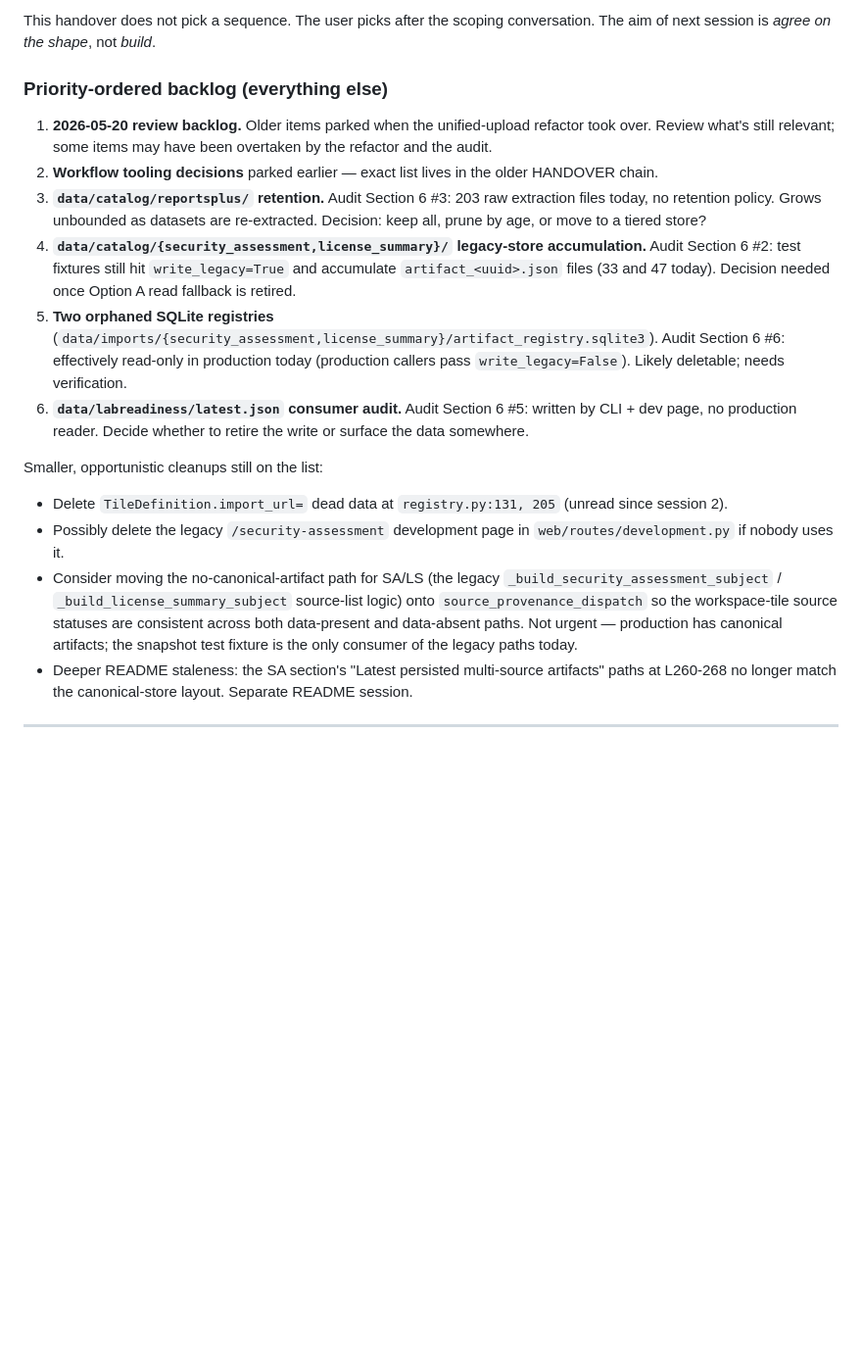
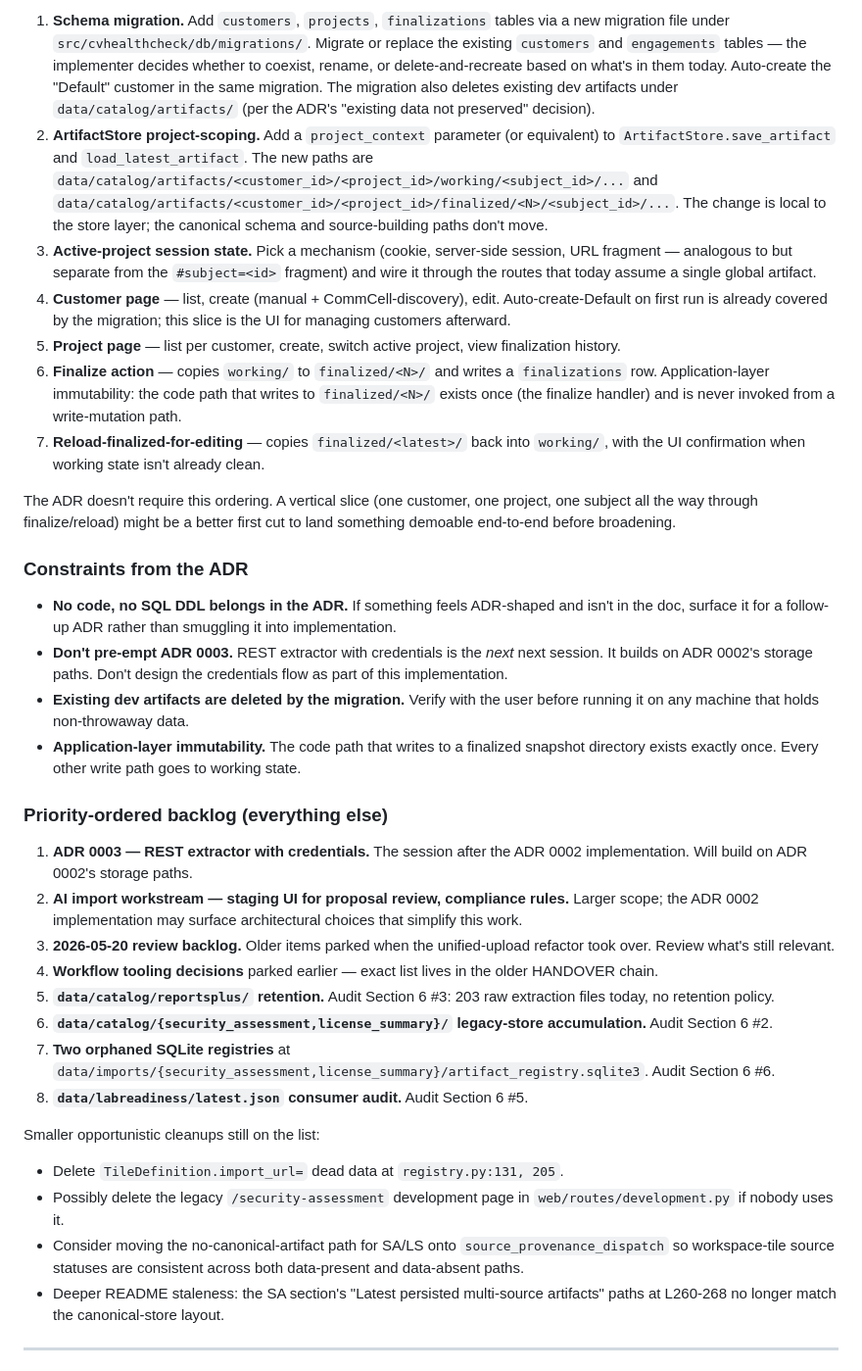
Before and after one commit to mvorstman/cv-healthcheck, a Markdown page: HANDOVER.md, the part around one of its changes. Shown at 98% size. GitHub-like rendering; blank space fills up the shorter version.

```diff
--- a/HANDOVER.md
+++ b/HANDOVER.md
@@ -57,21 +54,38 @@ Shape of the scoping conversation the next session should drive:
 
-This handover does not pick a sequence. The user picks after the scoping conversation. The aim of next session is *agree on the shape*, not *build*.
+1. **Schema migration.** Add `customers`, `projects`, `finalizations` tables via a new migration file under `src/cvhealthcheck/db/migrations/`. Migrate or replace the existing `customers` and `engagements` tables — the implementer decides whether to coexist, rename, or delete-and-recreate based on what's in them today. Auto-create the "Default" customer in the same migration. The migration also deletes existing dev artifacts under `data/catalog/artifacts/` (per the ADR's "existing data not preserved" decision).
+2. **ArtifactStore project-scoping.** Add a `project_context` parameter (or equivalent) to `ArtifactStore.save_artifact` and `load_latest_artifact`. The new paths are `data/catalog/artifacts/<customer_id>/<project_id>/working/<subject_id>/...` and `data/catalog/artifacts/<customer_id>/<project_id>/finalized/<N>/<subject_id>/...`. The change is local to the store layer; the canonical schema and source-building paths don't move.
+3. **Active-project session state.** Pick a mechanism (cookie, server-side session, URL fragment — analogous to but separate from the `#subject=<id>` fragment) and wire it through the routes that today assume a single global artifact.
+4. **Customer page** — list, create (manual + CommCell-discovery), edit. Auto-create-Default on first run is already covered by the migration; this slice is the UI for managing customers afterward.
+5. **Project page** — list per customer, create, switch active project, view finalization history.
+6. **Finalize action** — copies `working/` to `finalized/<N>/` and writes a `finalizations` row. Application-layer immutability: the code path that writes to `finalized/<N>/` exists once (the finalize handler) and is never invoked from a write-mutation path.
+7. **Reload-finalized-for-editing** — copies `finalized/<latest>/` back into `working/`, with the UI confirmation when working state isn't already clean.
+
+The ADR doesn't require this ordering. A vertical slice (one customer, one project, one subject all the way through finalize/reload) might be a better first cut to land something demoable end-to-end before broadening.
+
+### Constraints from the ADR
+
+- **No code, no SQL DDL belongs in the ADR.** If something feels ADR-shaped and isn't in the doc, surface it for a follow-up ADR rather than smuggling it into implementation.
+- **Don't pre-empt ADR 0003.** REST extractor with credentials is the *next* next session. It builds on ADR 0002's storage paths. Don't design the credentials flow as part of this implementation.
+- **Existing dev artifacts are deleted by the migration.** Verify with the user before running it on any machine that holds non-throwaway data.
+- **Application-layer immutability.** The code path that writes to a finalized snapshot directory exists exactly once. Every other write path goes to working state.
 
 ### Priority-ordered backlog (everything else)
 
-1. **2026-05-20 review backlog.** Older items parked when the unified-upload refactor took over. Review what's still relevant; some items may have been overtaken by the refactor and the audit.
-2. **Workflow tooling decisions** parked earlier — exact list lives in the older HANDOVER chain.
-3. **`data/catalog/reportsplus/` retention.** Audit Section 6 #3: 203 raw extraction files today, no retention policy. Grows unbounded as datasets are re-extracted. Decision: keep all, prune by age, or move to a tiered store?
-4. **`data/catalog/{security_assessment,license_summary}/` legacy-store accumulation.** Audit Section 6 #2: test fixtures still hit `write_legacy=True` and accumulate `artifact_<uuid>.json` files (33 and 47 today). Decision needed once Option A read fallback is retired.
-5. **Two orphaned SQLite registries** (`data/imports/{security_assessment,license_summary}/artifact_registry.sqlite3`). Audit Section 6 #6: effectively read-only in production today (production callers pass `write_legacy=False`). Likely deletable; needs verification.
-6. **`data/labreadiness/latest.json` consumer audit.** Audit Section 6 #5: written by CLI + dev page, no production reader. Decide whether to retire the write or surface the data somewhere.
+1. **ADR 0003 — REST extractor with credentials.** The session after the ADR 0002 implementation. Will build on ADR 0002's storage paths.
+2. **AI import workstream — staging UI for proposal review, compliance rules.** Larger scope; the ADR 0002 implementation may surface architectural choices that simplify this work.
+3. **2026-05-20 review backlog.** Older items parked when the unified-upload refactor took over. Review what's still relevant.
+4. **Workflow tooling decisions** parked earlier — exact list lives in the older HANDOVER chain.
+5. **`data/catalog/reportsplus/` retention.** Audit Section 6 #3: 203 raw extraction files today, no retention policy.
+6. **`data/catalog/{security_assessment,license_summary}/` legacy-store accumulation.** Audit Section 6 #2.
+7. **Two orphaned SQLite registries** at `data/imports/{security_assessment,license_summary}/artifact_registry.sqlite3`. Audit Section 6 #6.
+8. **`data/labreadiness/latest.json` consumer audit.** Audit Section 6 #5.
 
-Smaller, opportunistic cleanups still on the list:
+Smaller opportunistic cleanups still on the list:
 
-- Delete `TileDefinition.import_url=` dead data at `registry.py:131, 205` (unread since session 2).
+- Delete `TileDefinition.import_url=` dead data at `registry.py:131, 205`.
 - Possibly delete the legacy `/security-assessment` development page in `web/routes/development.py` if nobody uses it.
-- Consider moving the no-canonical-artifact path for SA/LS (the legacy `_build_security_assessment_subject` / `_build_license_summary_subject` source-list logic) onto `source_provenance_dispatch` so the workspace-tile source statuses are consistent across both data-present and data-absent paths. Not urgent — production has canonical artifacts; the snapshot test fixture is the only consumer of the legacy paths today.
-- Deeper README staleness: the SA section's "Latest persisted multi-source artifacts" paths at L260-268 no longer match the canonical-store layout. Separate README session.
+- Consider moving the no-canonical-artifact path for SA/LS onto `source_provenance_dispatch` so workspace-tile source statuses are consistent across both data-present and data-absent paths.
+- Deeper README staleness: the SA section's "Latest persisted multi-source artifacts" paths at L260-268 no longer match the canonical-store layout.
 
 ---
 
```
Also changed, not shown: other parts of HANDOVER.md (+24 -29 lines), CHANGELOG.md (+16 -0 lines).
